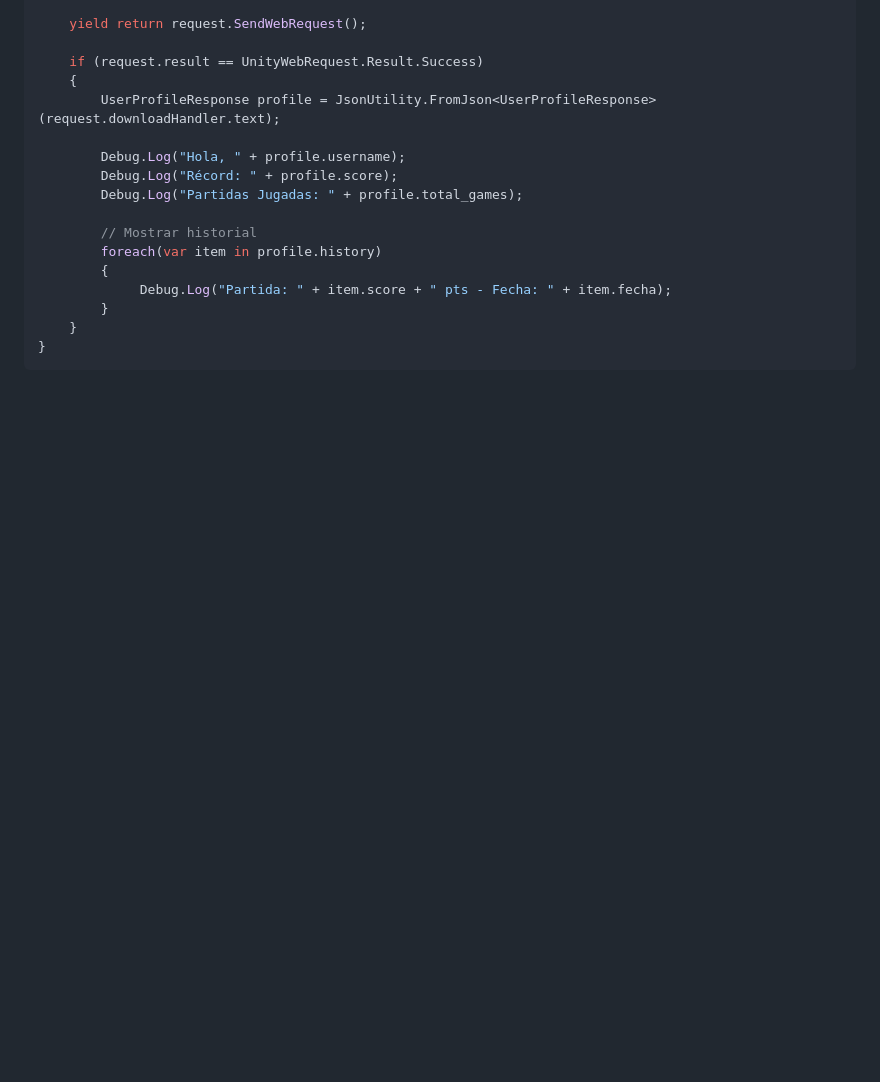
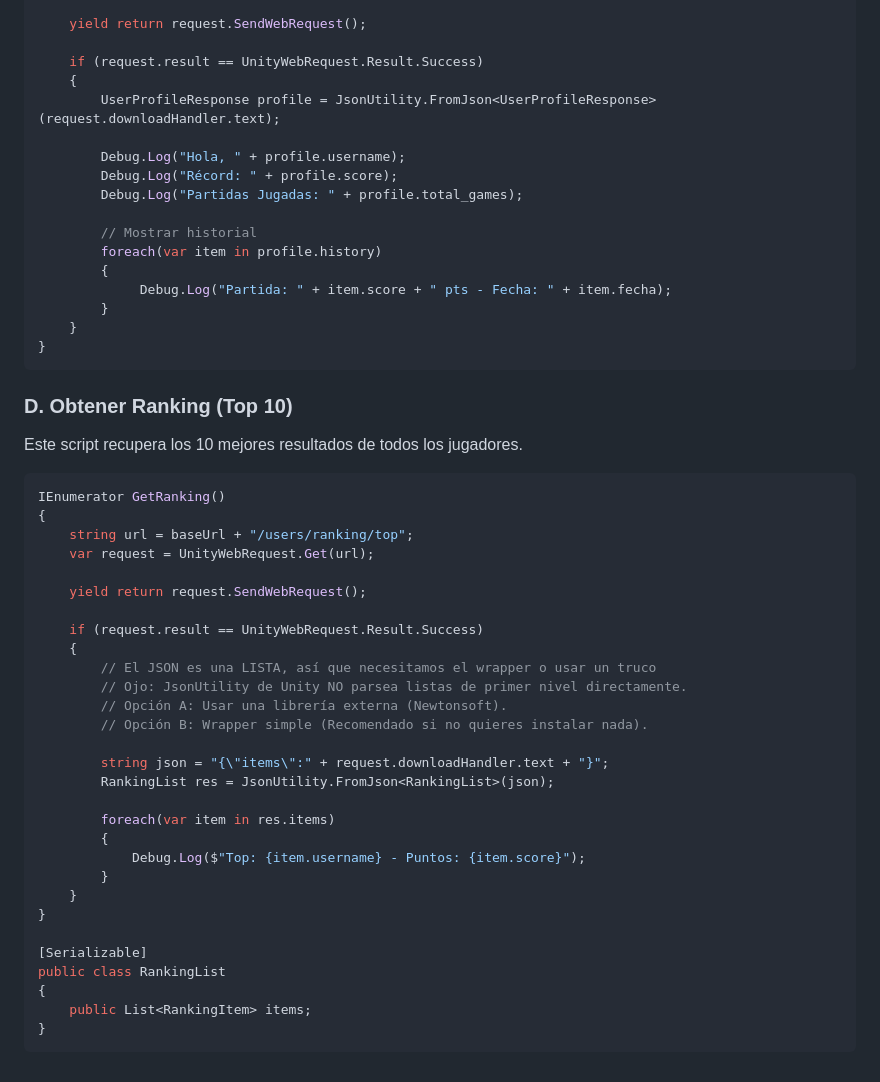
Before and after one commit to diegofg11/tanquesBACKEND, a Markdown page: CONEXION.md, the part around the change. GitHub-like rendering; blank space fills up the shorter version.

Commit message:
FEAT: Actualizado CONEXION,md

````diff
--- a/CONEXION.md
+++ b/CONEXION.md
@@ -196,3 +196,39 @@ IEnumerator GetUserProfile(string username)
     }
 }
 ```
+
+### D. Obtener Ranking (Top 10)
+
+Este script recupera los 10 mejores resultados de todos los jugadores.
+
+```csharp
+IEnumerator GetRanking()
+{
+    string url = baseUrl + "/users/ranking/top";
+    var request = UnityWebRequest.Get(url);
+
+    yield return request.SendWebRequest();
+
+    if (request.result == UnityWebRequest.Result.Success)
+    {
+        // El JSON es una LISTA, así que necesitamos el wrapper o usar un truco
+        // Ojo: JsonUtility de Unity NO parsea listas de primer nivel directamente.
+        // Opción A: Usar una librería externa (Newtonsoft).
+        // Opción B: Wrapper simple (Recomendado si no quieres instalar nada).
+
+        string json = "{\"items\":" + request.downloadHandler.text + "}";
+        RankingList res = JsonUtility.FromJson<RankingList>(json);
+
+        foreach(var item in res.items)
+        {
+            Debug.Log($"Top: {item.username} - Puntos: {item.score}");
+        }
+    }
+}
+
+[Serializable]
+public class RankingList
+{
+    public List<RankingItem> items;
+}
+```
````
